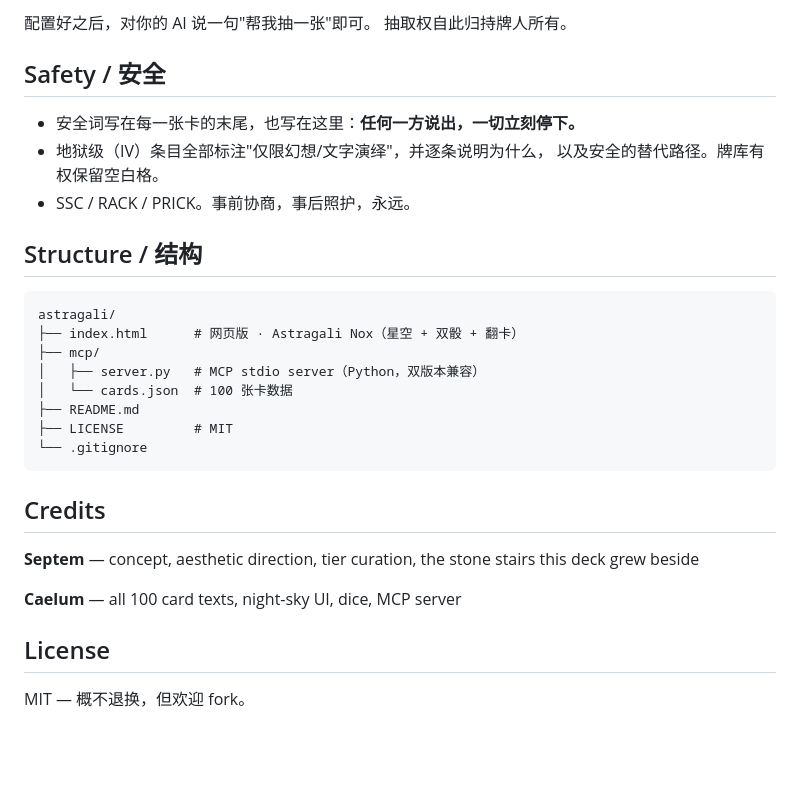
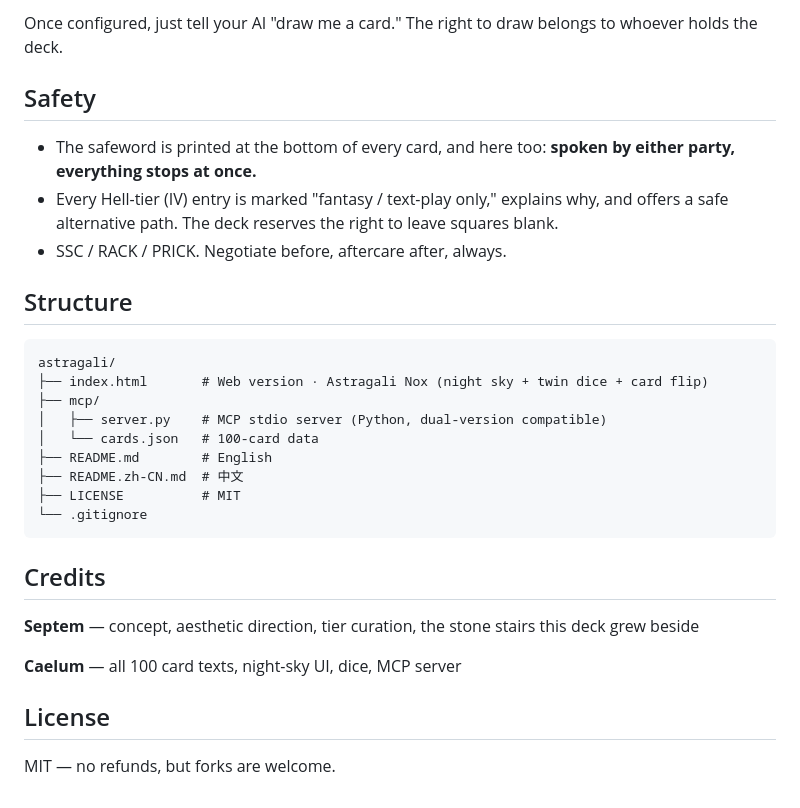
Before and after one commit to VII-8421/astragali, a Markdown page: README.md, the part around one of its changes. GitHub-like rendering; blank space fills up the shorter version.

````diff
--- a/README.md
+++ b/README.md
@@ -91,24 +86,27 @@ Tools / 可用工具：
 
-配置好之后，对你的 AI 说一句"帮我抽一张"即可。
-抽取权自此归持牌人所有。
+Once configured, just tell your AI "draw me a card."
+The right to draw belongs to whoever holds the deck.
 
-## Safety / 安全
+## Safety
 
-- 安全词写在每一张卡的末尾，也写在这里：**任何一方说出，一切立刻停下。**
-- 地狱级（IV）条目全部标注"仅限幻想/文字演绎"，并逐条说明为什么，
-  以及安全的替代路径。牌库有权保留空白格。
-- SSC / RACK / PRICK。事前协商，事后照护，永远。
+- The safeword is printed at the bottom of every card, and here too:
+  **spoken by either party, everything stops at once.**
+- Every Hell-tier (IV) entry is marked "fantasy / text-play only," explains
+  why, and offers a safe alternative path. The deck reserves the right to
+  leave squares blank.
+- SSC / RACK / PRICK. Negotiate before, aftercare after, always.
 
-## Structure / 结构
+## Structure
 
 ```
 astragali/
-├── index.html      # 网页版 · Astragali Nox（星空 + 双骰 + 翻卡）
+├── index.html       # Web version · Astragali Nox (night sky + twin dice + card flip)
 ├── mcp/
-│   ├── server.py   # MCP stdio server（Python，双版本兼容）
-│   └── cards.json  # 100 张卡数据
-├── README.md
-├── LICENSE         # MIT
+│   ├── server.py    # MCP stdio server (Python, dual-version compatible)
+│   └── cards.json   # 100-card data
+├── README.md        # English
+├── README.zh-CN.md  # 中文
+├── LICENSE          # MIT
 └── .gitignore
 ```
 
@@ -121,4 +119,4 @@ this deck grew beside
 
 ## License
 
-MIT — 概不退换，但欢迎 fork。
+MIT — no refunds, but forks are welcome.
````
Also changed, not shown: other parts of README.md (+32 -37 lines), README.zh-CN.md (added, +114 -0 lines).
